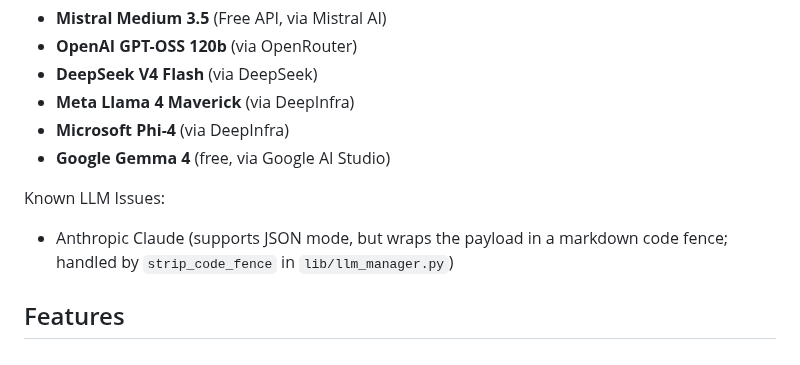
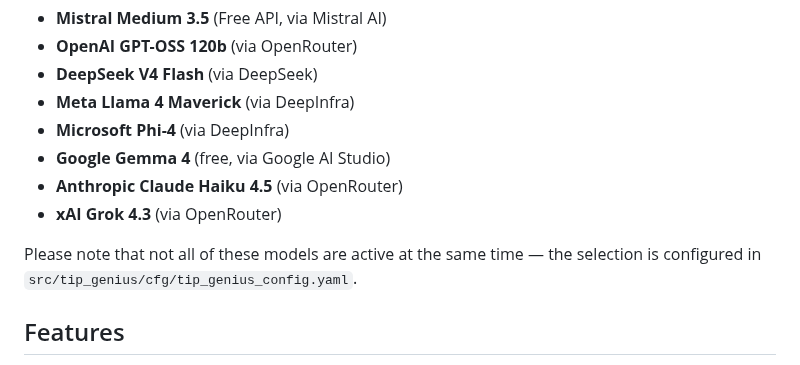
Before and after one commit to thg-muc/tip-genius, a Markdown page: README.md, the part around the change. GitHub-like rendering.

Commit message:
docs: list all tested models, drop known-issues section
Haiku 4.5 and Grok 4.3 were both verified working against the live API
with the production request shape, so they belong on the tested list
rather than being absent or flagged as problematic.

Replaces the "Known LLM Issues" section with a note that not all listed
models are active simultaneously, pointing at tip_genius_config.yaml as
the source of truth. The section's only remaining entry described the
markdown code fence behaviour, which is now handled by strip_code_fence
and is therefore an implementation detail rather than a user-facing
limitation.

```diff
--- a/README.md
+++ b/README.md
@@ -22,10 +22,11 @@ So far, the following LLM models have been successfully tested with Tip Genius:
 - **Meta Llama 4 Maverick** (via DeepInfra)
 - **Microsoft Phi-4** (via DeepInfra)
 - **Google Gemma 4** (free, via Google AI Studio)
+- **Anthropic Claude Haiku 4.5** (via OpenRouter)
+- **xAI Grok 4.3** (via OpenRouter)
 
-Known LLM Issues:
-
-- Anthropic Claude (supports JSON mode, but wraps the payload in a markdown code fence; handled by `strip_code_fence` in `lib/llm_manager.py`)
+Please note that not all of these models are active at the same time — the
+selection is configured in `src/tip_genius/cfg/tip_genius_config.yaml`.
 
 ## Features
 
```
